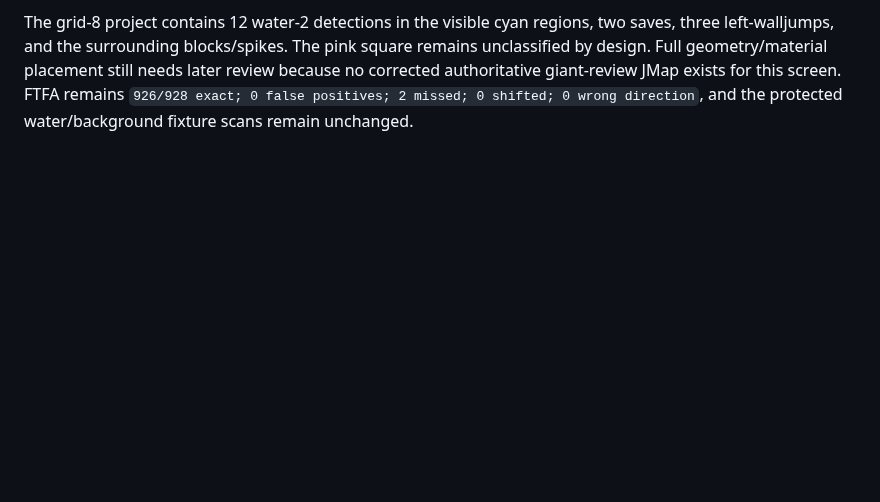
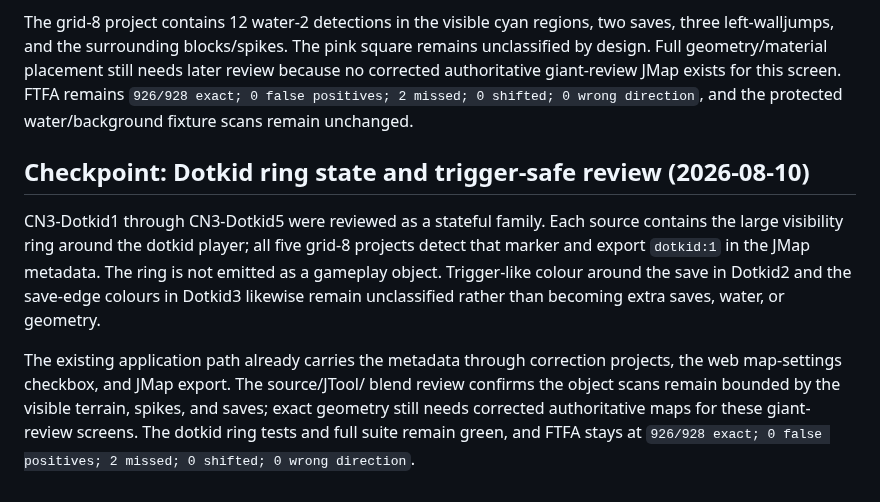
Before and after one commit to FranciscoVCM/Jtool-Scanner, a Markdown page: DEVELOPMENT_PROGRESS.md, the part around the change. Drawn GitHub-style; blank space fills up the shorter version.

Commit message:
docs: record Dotkid state review

```diff
--- a/DEVELOPMENT_PROGRESS.md
+++ b/DEVELOPMENT_PROGRESS.md
@@ -398,3 +398,20 @@ needs later review because no corrected authoritative giant-review JMap exists
 for this screen. FTFA remains `926/928 exact; 0 false positives; 2 missed; 0
 shifted; 0 wrong direction`, and the protected water/background fixture scans
 remain unchanged.
+
+## Checkpoint: Dotkid ring state and trigger-safe review (2026-08-10)
+
+CN3-Dotkid1 through CN3-Dotkid5 were reviewed as a stateful family. Each
+source contains the large visibility ring around the dotkid player; all five
+grid-8 projects detect that marker and export `dotkid:1` in the JMap metadata.
+The ring is not emitted as a gameplay object. Trigger-like colour around the
+save in Dotkid2 and the save-edge colours in Dotkid3 likewise remain
+unclassified rather than becoming extra saves, water, or geometry.
+
+The existing application path already carries the metadata through correction
+projects, the web map-settings checkbox, and JMap export. The source/JTool/
+blend review confirms the object scans remain bounded by the visible terrain,
+spikes, and saves; exact geometry still needs corrected authoritative maps for
+these giant-review screens. The dotkid ring tests and full suite remain green,
+and FTFA stays at `926/928 exact; 0 false positives; 2 missed; 0 shifted; 0
+wrong direction`.
```
